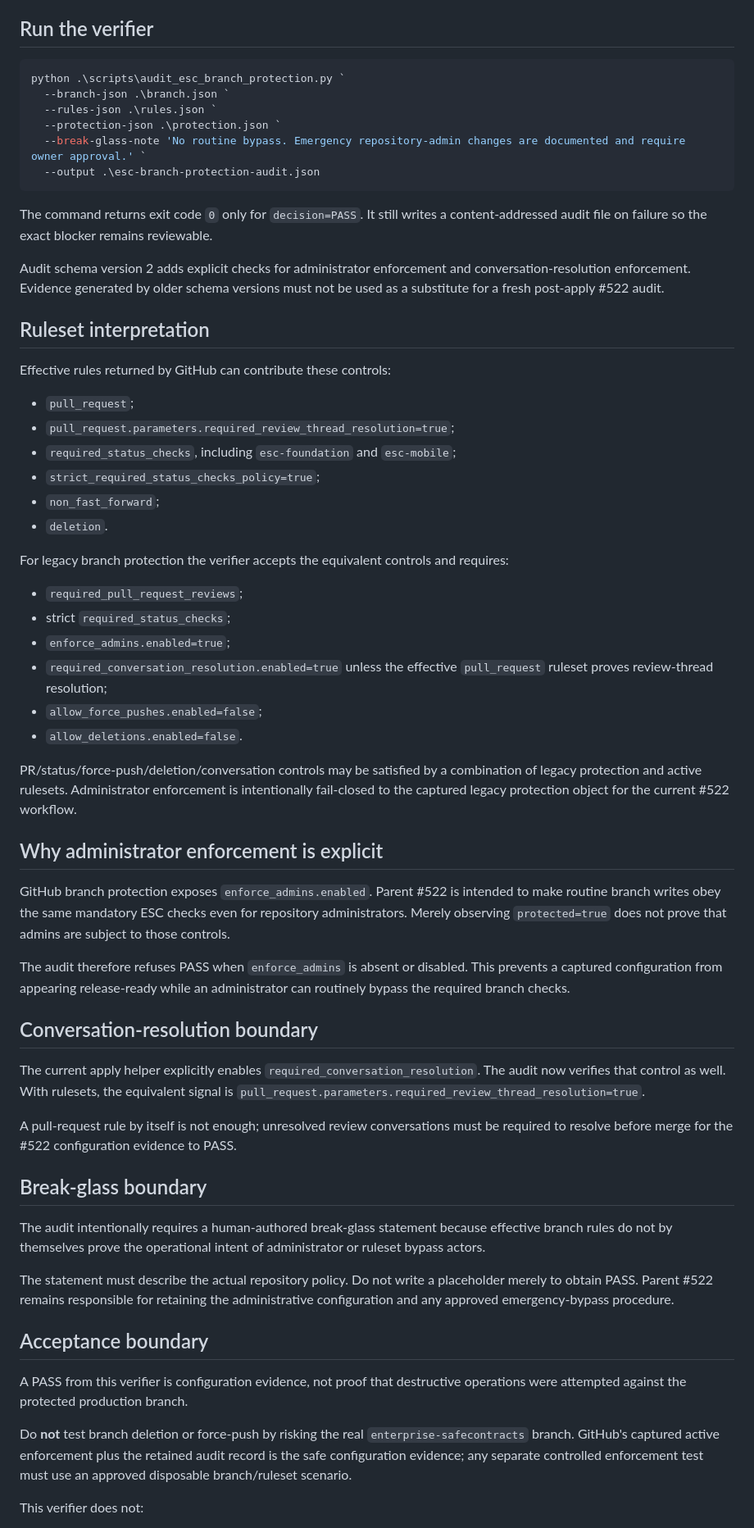
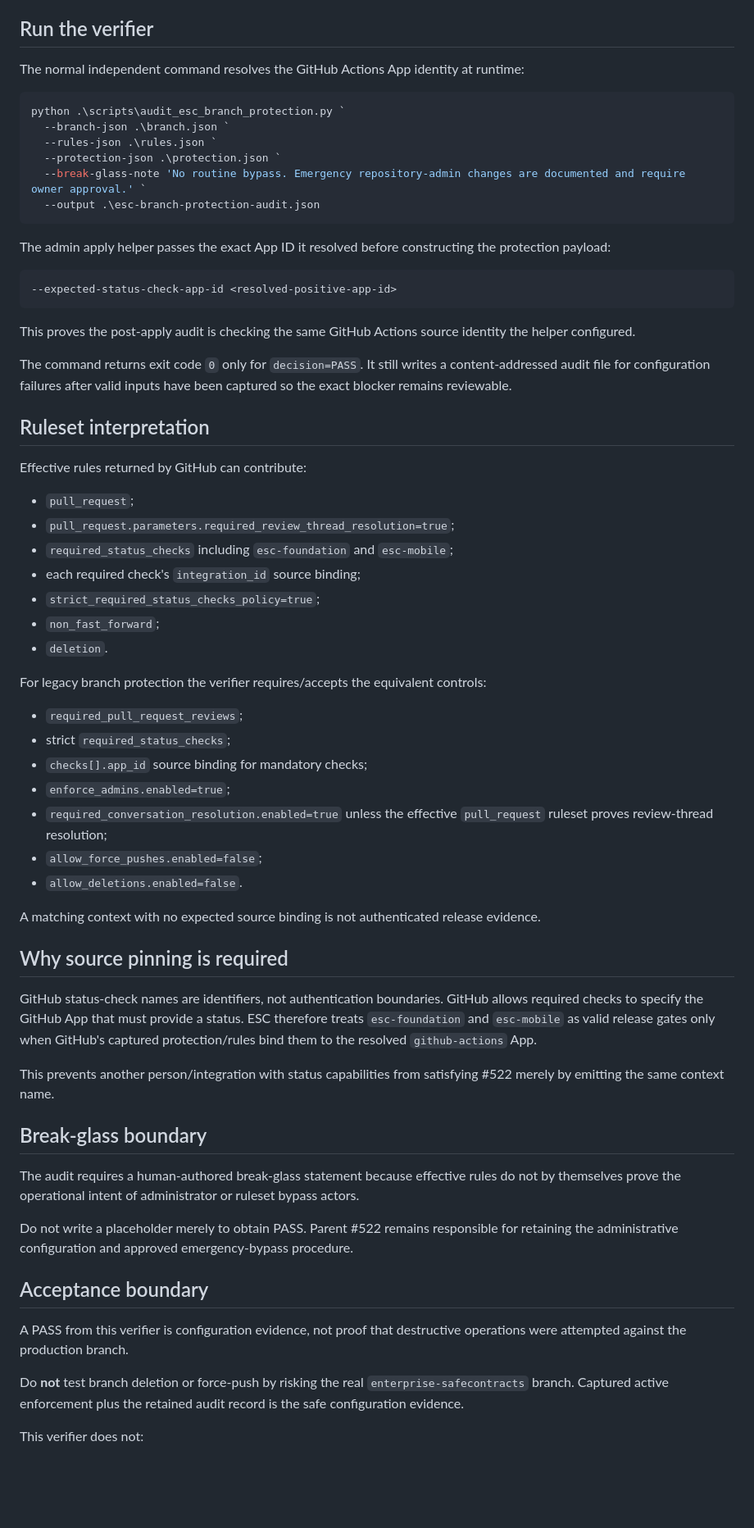
Before and after one commit to walidatiyaai2025-gif/contractflow, a Markdown page: docs/enterprise/BRANCH_PROTECTION_AUDIT.md, the part around one of its changes. Shown at 82% size. Drawn GitHub-style; blank space fills up the shorter version.

Commit message:
ESC-REL-001G: document schema-v3 status source audit

````diff
--- a/docs/enterprise/BRANCH_PROTECTION_AUDIT.md
+++ b/docs/enterprise/BRANCH_PROTECTION_AUDIT.md
@@ -54,5 +66,7 @@ so later evidence review can detect substitution.
 
 ## Run the verifier
+
+The normal independent command resolves the GitHub Actions App identity at runtime:
 
 ```powershell
 python .\scripts\audit_esc_branch_protection.py `
@@ -63,79 +77,57 @@ python .\scripts\audit_esc_branch_protection.py `
   --output .\esc-branch-protection-audit.json
 ```
 
-The command returns exit code `0` only for `decision=PASS`. It still writes a
-content-addressed audit file on failure so the exact blocker remains reviewable.
+The admin apply helper passes the exact App ID it resolved before constructing the protection payload:
 
-Audit schema version 2 adds explicit checks for administrator enforcement and
-conversation-resolution enforcement. Evidence generated by older schema versions
-must not be used as a substitute for a fresh post-apply #522 audit.
+```text
+--expected-status-check-app-id <resolved-positive-app-id>
+```
+
+This proves the post-apply audit is checking the same GitHub Actions source identity the helper configured.
+
+The command returns exit code `0` only for `decision=PASS`. It still writes a content-addressed audit file for configuration failures after valid inputs have been captured so the exact blocker remains reviewable.
 
 ## Ruleset interpretation
 
-Effective rules returned by GitHub can contribute these controls:
+Effective rules returned by GitHub can contribute:
 
 - `pull_request`;
 - `pull_request.parameters.required_review_thread_resolution=true`;
-- `required_status_checks`, including `esc-foundation` and `esc-mobile`;
+- `required_status_checks` including `esc-foundation` and `esc-mobile`;
+- each required check's `integration_id` source binding;
 - `strict_required_status_checks_policy=true`;
 - `non_fast_forward`;
 - `deletion`.
 
-For legacy branch protection the verifier accepts the equivalent controls and
-requires:
+For legacy branch protection the verifier requires/accepts the equivalent controls:
 
 - `required_pull_request_reviews`;
 - strict `required_status_checks`;
+- `checks[].app_id` source binding for mandatory checks;
 - `enforce_admins.enabled=true`;
-- `required_conversation_resolution.enabled=true` unless the effective
-  `pull_request` ruleset proves review-thread resolution;
+- `required_conversation_resolution.enabled=true` unless the effective `pull_request` ruleset proves review-thread resolution;
 - `allow_force_pushes.enabled=false`;
 - `allow_deletions.enabled=false`.
 
-PR/status/force-push/deletion/conversation controls may be satisfied by a
-combination of legacy protection and active rulesets. Administrator enforcement
-is intentionally fail-closed to the captured legacy protection object for the
-current #522 workflow.
+A matching context with no expected source binding is not authenticated release evidence.
 
-## Why administrator enforcement is explicit
+## Why source pinning is required
 
-GitHub branch protection exposes `enforce_admins.enabled`. Parent #522 is intended
-to make routine branch writes obey the same mandatory ESC checks even for
-repository administrators. Merely observing `protected=true` does not prove that
-admins are subject to those controls.
+GitHub status-check names are identifiers, not authentication boundaries. GitHub allows required checks to specify the GitHub App that must provide a status. ESC therefore treats `esc-foundation` and `esc-mobile` as valid release gates only when GitHub's captured protection/rules bind them to the resolved `github-actions` App.
 
-The audit therefore refuses PASS when `enforce_admins` is absent or disabled.
-This prevents a captured configuration from appearing release-ready while an
-administrator can routinely bypass the required branch checks.
-
-## Conversation-resolution boundary
-
-The current apply helper explicitly enables `required_conversation_resolution`.
-The audit now verifies that control as well. With rulesets, the equivalent signal
-is `pull_request.parameters.required_review_thread_resolution=true`.
-
-A pull-request rule by itself is not enough; unresolved review conversations must
-be required to resolve before merge for the #522 configuration evidence to PASS.
+This prevents another person/integration with status capabilities from satisfying #522 merely by emitting the same context name.
 
 ## Break-glass boundary
 
-The audit intentionally requires a human-authored break-glass statement because
-effective branch rules do not by themselves prove the operational intent of
-administrator or ruleset bypass actors.
+The audit requires a human-authored break-glass statement because effective rules do not by themselves prove the operational intent of administrator or ruleset bypass actors.
 
-The statement must describe the actual repository policy. Do not write a
-placeholder merely to obtain PASS. Parent #522 remains responsible for retaining
-the administrative configuration and any approved emergency-bypass procedure.
+Do not write a placeholder merely to obtain PASS. Parent #522 remains responsible for retaining the administrative configuration and approved emergency-bypass procedure.
 
 ## Acceptance boundary
 
-A PASS from this verifier is configuration evidence, not proof that destructive
-operations were attempted against the protected production branch.
+A PASS from this verifier is configuration evidence, not proof that destructive operations were attempted against the production branch.
 
-Do **not** test branch deletion or force-push by risking the real
-`enterprise-safecontracts` branch. GitHub's captured active enforcement plus the
-retained audit record is the safe configuration evidence; any separate controlled
-enforcement test must use an approved disposable branch/ruleset scenario.
+Do **not** test branch deletion or force-push by risking the real `enterprise-safecontracts` branch. Captured active enforcement plus the retained audit record is the safe configuration evidence.
 
 This verifier does not:
 
````
Also changed, not shown: other parts of docs/enterprise/BRANCH_PROTECTION_AUDIT.md (+35 -25 lines).
